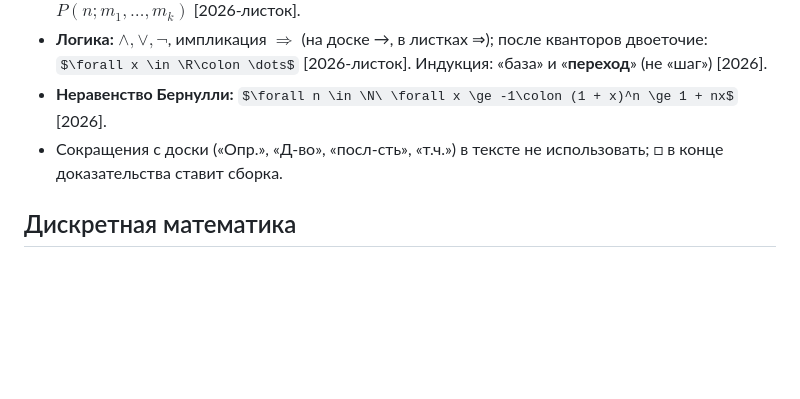
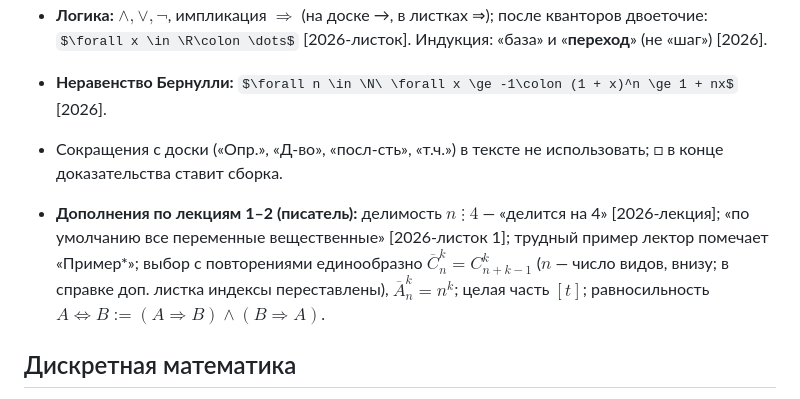
Before and after one commit to iamnalinor/hse-notes-dev, a Markdown page: context/conventions.md, the part around the change. GitHub-like rendering; some formulas as TeX source; blank space fills up the shorter version.

```diff
--- a/context/conventions.md
+++ b/context/conventions.md
@@ -114,6 +114,8 @@
 - **Неравенство Бернулли:** $\forall n \in \N\ \forall x \ge -1\colon (1 + x)^n \ge 1 + nx$ [2026].
 - Сокращения с доски («Опр.», «Д-во», «посл-сть», «т.ч.») в тексте не использовать; □ в конце доказательства ставит сборка.
 
+- **Дополнения по лекциям 1–2 (писатель):** делимость $n \mathrel{\vdots} 4$ — «делится на 4» [2026-лекция]; «по умолчанию все переменные вещественные» [2026-листок 1]; трудный пример лектор помечает «Пример*»; выбор с повторениями единообразно $\overline{C}_n^k = C_{n+k-1}^k$ ($n$ — число видов, внизу; в справке доп. листка индексы переставлены), $\overline{A}_n^k = n^k$; целая часть $[t]$; равносильность $A \Leftrightarrow B := (A \Rightarrow B) \wedge (B \Rightarrow A)$.
+
 ## Дискретная математика
 
 Источник обозначений — конспект лектора E. Dashkov «Elements of Discrete Mathematics» (LN.pdf, версия 9.09.2026; номера ниже — по нему). Русские термины — по переводу LNmTranslation.pdf (2023, гл. 1–7, 9) и конспектам ПИ 2023/24; где источник другой — помечено. Номер лекции совпадает с номером главы LN. Номера блоков в конспекте ставит сборка (сквозной счётчик лекции), под номера LN их не подгонять; сослаться на LN в тексте нельзя — конспект не знает об источниках.
```
Also changed, not shown: notes/algebra/04_sep23_determinant_properties.md (+1 -1 lines).
